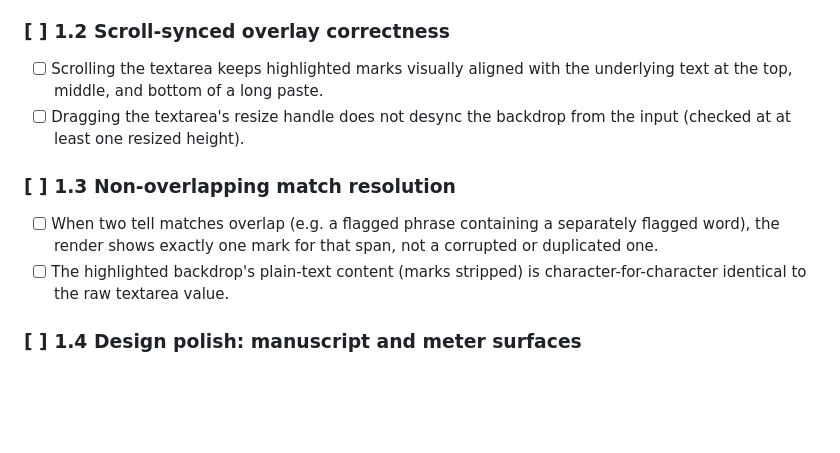
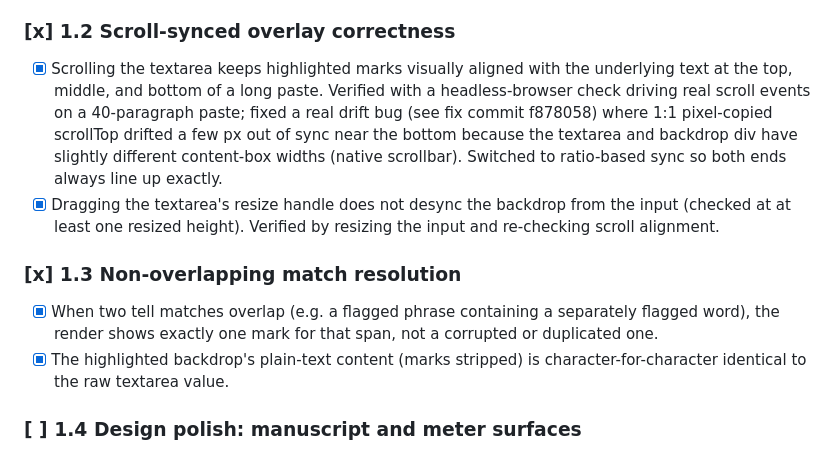
Before and after one commit to ctkrug/tellsign, a Markdown page: docs/BACKLOG.md, the part around the change. Drawn GitHub-style; blank space fills up the shorter version.

Commit message:
docs: check off epic 1.2 and 1.3 after browser-verified fixes

```diff
--- a/docs/BACKLOG.md
+++ b/docs/BACKLOG.md
@@ -16,17 +16,24 @@ Story 1.1 is the wow moment and must land first.
 - [ ] The AI-osity meter fill and numeric readout update to reflect the
       current text any time the matches change.
 
-### [ ] 1.2 Scroll-synced overlay correctness
-- [ ] Scrolling the textarea keeps highlighted marks visually aligned with
+### [x] 1.2 Scroll-synced overlay correctness
+- [x] Scrolling the textarea keeps highlighted marks visually aligned with
       the underlying text at the top, middle, and bottom of a long paste.
-- [ ] Dragging the textarea's resize handle does not desync the backdrop
-      from the input (checked at at least one resized height).
+      Verified with a headless-browser check driving real scroll events on
+      a 40-paragraph paste; fixed a real drift bug (see fix commit
+      f878058) where 1:1 pixel-copied scrollTop drifted a few px out of
+      sync near the bottom because the textarea and backdrop div have
+      slightly different content-box widths (native scrollbar). Switched
+      to ratio-based sync so both ends always line up exactly.
+- [x] Dragging the textarea's resize handle does not desync the backdrop
+      from the input (checked at at least one resized height). Verified
+      by resizing the input and re-checking scroll alignment.
 
-### [ ] 1.3 Non-overlapping match resolution
-- [ ] When two tell matches overlap (e.g. a flagged phrase containing a
+### [x] 1.3 Non-overlapping match resolution
+- [x] When two tell matches overlap (e.g. a flagged phrase containing a
       separately flagged word), the render shows exactly one mark for that
       span, not a corrupted or duplicated one.
-- [ ] The highlighted backdrop's plain-text content (marks stripped) is
+- [x] The highlighted backdrop's plain-text content (marks stripped) is
       character-for-character identical to the raw textarea value.
 
 ### [ ] 1.4 Design polish: manuscript and meter surfaces
```
